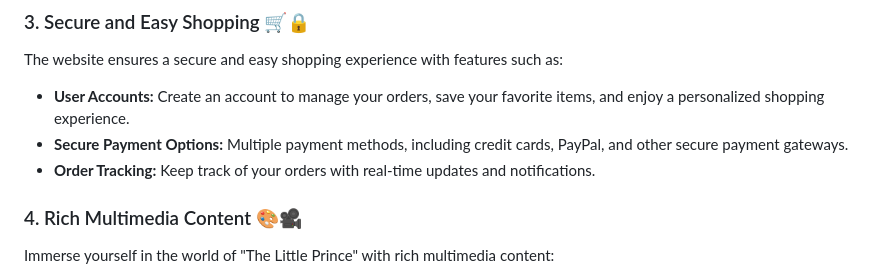
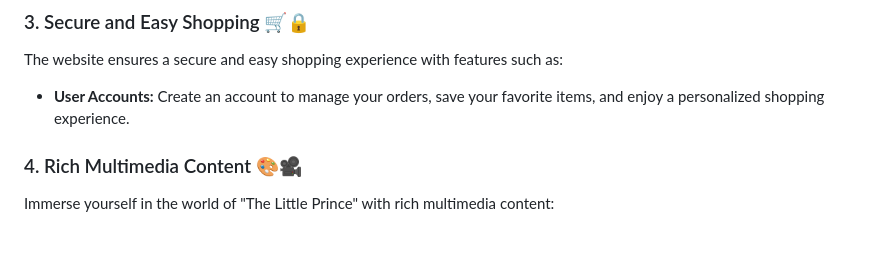
Before and after one commit to oargaclaudia/Website-Little-Prince-Shop, a Markdown page: README.md, the part around the change. GitHub-like rendering; blank space fills up the shorter version.

```diff
--- a/README.md
+++ b/README.md
@@ -20,8 +20,6 @@ Discover a wide range of products inspired by "The Little Prince," including:
 The website ensures a secure and easy shopping experience with features such as:
 
 - **User Accounts:** Create an account to manage your orders, save your favorite items, and enjoy a personalized shopping experience.
-- **Secure Payment Options:** Multiple payment methods, including credit cards, PayPal, and other secure payment gateways.
-- **Order Tracking:** Keep track of your orders with real-time updates and notifications.
 
 ### 4. Rich Multimedia Content 🎨🎥
 Immerse yourself in the world of "The Little Prince" with rich multimedia content:
```
